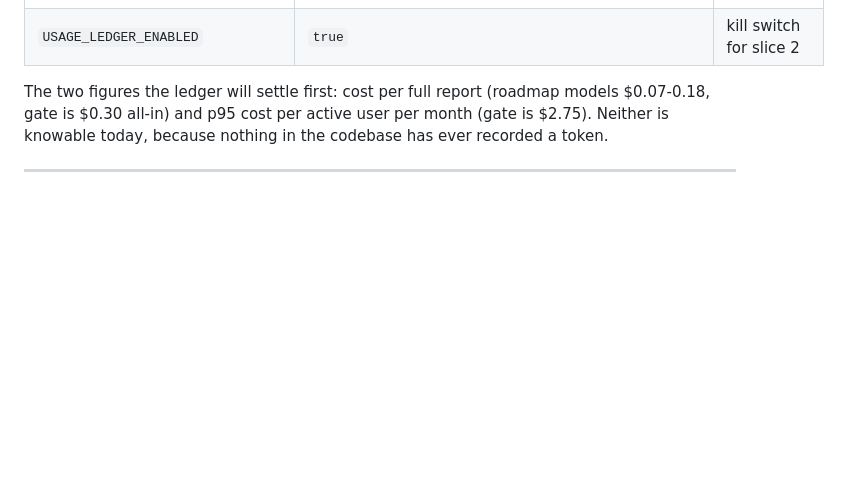
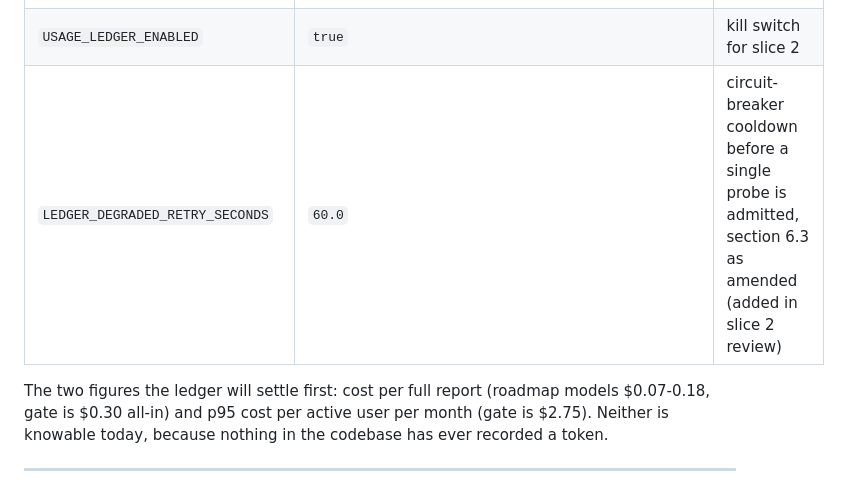
Before and after one commit to realsammyt/Alchymine, a Markdown page: docs/plans/2026-08-13-unit-economics.md, the part around the change. GitHub-like rendering; blank space fills up the shorter version.

Commit message:
docs: add LEDGER_DEGRADED_RETRY_SECONDS to the numbers register
Section 10 is meant to hold every provisional figure in one place so they
can be revisited as a set once the ledger has real beta data. The
degraded-ledger cooldown postdates the register and was missing from it.

Co-Authored-By: Claude Fable 5 <noreply@anthropic.com>

```diff
--- a/docs/plans/2026-08-13-unit-economics.md
+++ b/docs/plans/2026-08-13-unit-economics.md
@@ -632,6 +632,7 @@ Every figure below is an env default chosen from the roadmap's model, not from m
 | `LLM_CHAT_MODEL` | `claude-haiku-4-5-20251001` | section 8.1 |
 | `LLM_PROMPT_CACHE_ENABLED` | `true` | no-op until the prefix clears 4,096 tokens, section 8.2 |
 | `USAGE_LEDGER_ENABLED` | `true` | kill switch for slice 2 |
+| `LEDGER_DEGRADED_RETRY_SECONDS` | `60.0` | circuit-breaker cooldown before a single probe is admitted, section 6.3 as amended (added in slice 2 review) |
 
 The two figures the ledger will settle first: cost per full report (roadmap models $0.07-0.18, gate is $0.30 all-in) and p95 cost per active user per month (gate is $2.75). Neither is knowable today, because nothing in the codebase has ever recorded a token.
 
```
